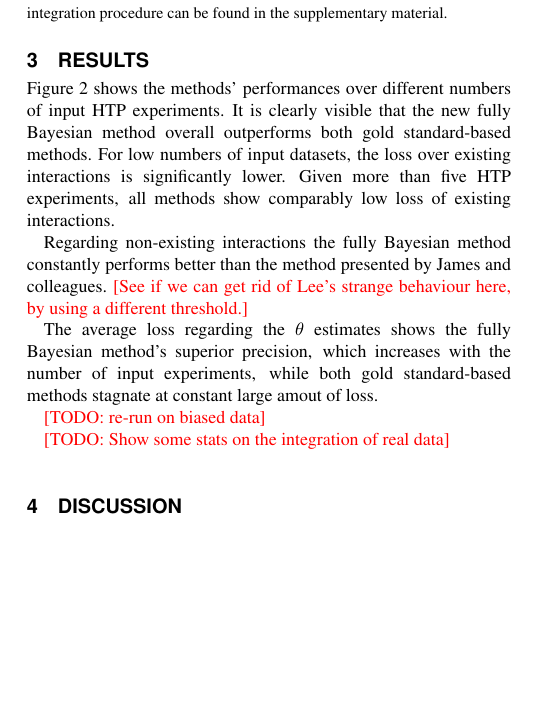
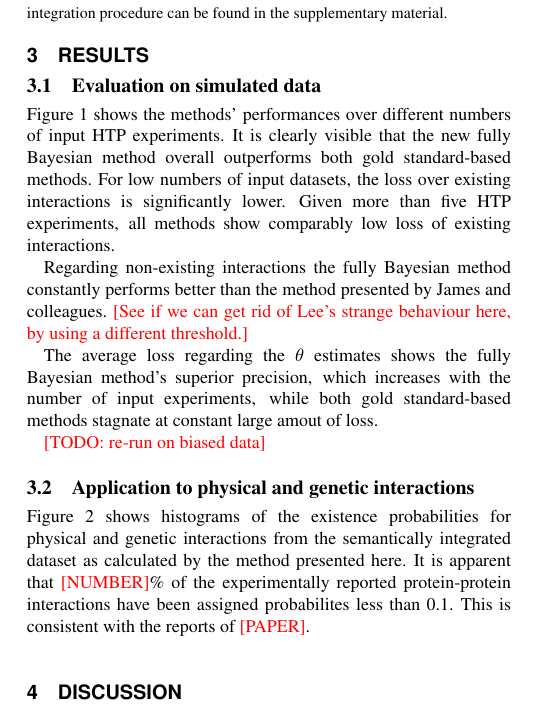
Before and after one commit to jweile/harness, a LaTeX paper (src/main/latex/paper/paper.tex): part of one column of page 3 of 5, cut so that both start at the same text, the shorter picture padded with empty space. Compiled offline with pdfLaTeX.

Commit message:
Short addition to results

```diff
--- a/src/main/latex/paper/paper.tex
+++ b/src/main/latex/paper/paper.tex
@@ -207,6 +207,8 @@ In addition to the evaluation on artificial data it is important to analyse the
 
 \section{Results}
 
+\subsection{Evaluation on simulated data}
+
 Figure \ref{htp} shows the methods' performances over different numbers of input HTP experiments. It is clearly visible that the new fully Bayesian method overall outperforms both gold standard-based methods. For low numbers of input datasets, the loss over existing interactions is significantly lower. Given more than five HTP experiments, all methods show comparably low loss of existing interactions.
 
 Regarding non-existing interactions the fully Bayesian method constantly performs better than the method presented by James and colleagues. \note{See if we can get rid of Lee's strange behaviour here, by using a different threshold.}
@@ -215,8 +217,6 @@ The average loss regarding the $\theta$ estimates shows the fully Bayesian metho
 
 \note{TODO: re-run on biased data}
 
-\note{TODO: Show some stats on the integration of real data}
-
 \begin{figure}[!tpb]
 \centerline{\includegraphics[width=.5\textwidth]{fig1.pdf}}
 \caption{Evaluation of the algorithm in comparison with GS-based methods by Lee and colleagues and James and colleagues given different numbers of HTP experiments. Top: Average loss over interacting node pairs ($L^{(+)}$). Centre: Average loss over non-interacting node pairs ($L^{(-)}$). Bottom: Average loss over regarding error rate estimates ($L_\text{ER}$).}
@@ -224,10 +224,15 @@ The average loss regarding the $\theta$ estimates shows the fully Bayesian metho
 \end{figure}
 
 
+\subsection{Application to physical and genetic interactions}
+
+Figure \ref{ppi+gi} shows histograms of the existence probabilities for physical and genetic interactions from the semantically integrated dataset as calculated by the method presented here. It is apparent that \note{NUMBER}\% of the experimentally reported protein-protein interactions have been assigned probabilites less than 0.1. This is consistent with the reports of \note{PAPER}.
+
+
 \begin{figure}[!tpb]
 \centerline{\includegraphics[width=.5\textwidth]{fig2.pdf}}
-\caption{Histogram of existence probabilities for the interactions in the integrated PPI/GI dataset.}
-\label{htp}
+\caption{Histogram of existence probabilities for the interactions in the integrated dataset. Top: Protein-protein interactions, bottom: genetic interactions.}
+\label{ppi+gi}
 \end{figure}
 
 %When given a mixed set of HTP and LTP experiments, ...\note{TODO: Implement LTP simulation}
```
